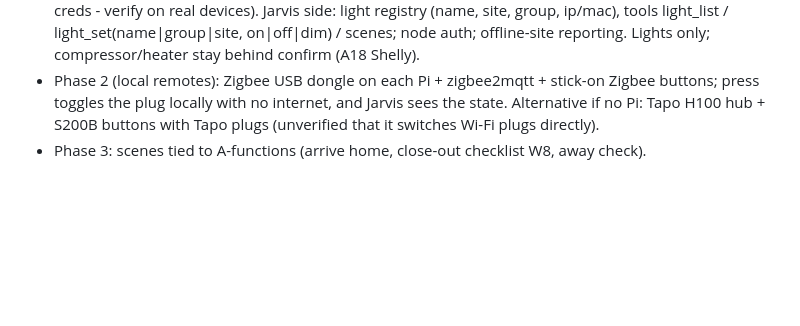
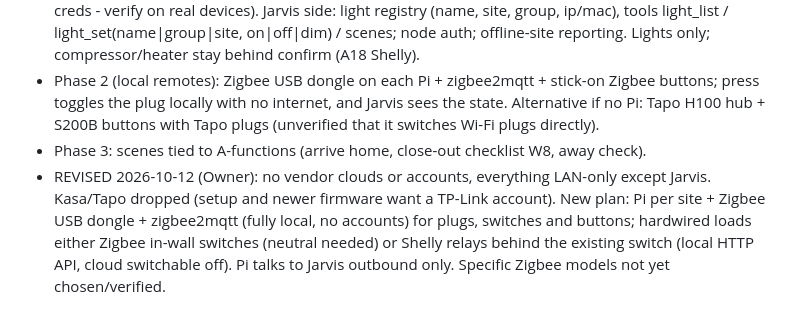
Before and after one commit to Elliot-H/Jarvis-2.0, a Markdown page: HANDOFF.md, the part around the change. Drawn GitHub-style; blank space fills up the shorter version.

Commit message:
Handoff: lights plan revised to LAN-only (Zigbee + Shelly)
Co-Authored-By: Claude Sonnet 5.5 <noreply@anthropic.com>
Claude-Session: https://claude.ai/code/session_01XYoC8iPnvzVo6TfNj9ccCJ

```diff
--- a/HANDOFF.md
+++ b/HANDOFF.md
@@ -503,3 +503,4 @@ Voice -> `maintenance_request` (tools.js MAINT_TOOLS, server.js) -> POST api.ant
 - Phase 1: Pi agent (Node or python-kasa; newer Kasa firmware uses KLAP and may need Kasa account creds - verify on real devices). Jarvis side: light registry (name, site, group, ip/mac), tools light_list / light_set(name|group|site, on|off|dim) / scenes; node auth; offline-site reporting. Lights only; compressor/heater stay behind confirm (A18 Shelly).
 - Phase 2 (local remotes): Zigbee USB dongle on each Pi + zigbee2mqtt + stick-on Zigbee buttons; press toggles the plug locally with no internet, and Jarvis sees the state. Alternative if no Pi: Tapo H100 hub + S200B buttons with Tapo plugs (unverified that it switches Wi-Fi plugs directly).
 - Phase 3: scenes tied to A-functions (arrive home, close-out checklist W8, away check).
+- REVISED 2026-10-12 (Owner): no vendor clouds or accounts, everything LAN-only except Jarvis. Kasa/Tapo dropped (setup and newer firmware want a TP-Link account). New plan: Pi per site + Zigbee USB dongle + zigbee2mqtt (fully local, no accounts) for plugs, switches and buttons; hardwired loads either Zigbee in-wall switches (neutral needed) or Shelly relays behind the existing switch (local HTTP API, cloud switchable off). Pi talks to Jarvis outbound only. Specific Zigbee models not yet chosen/verified.
```
